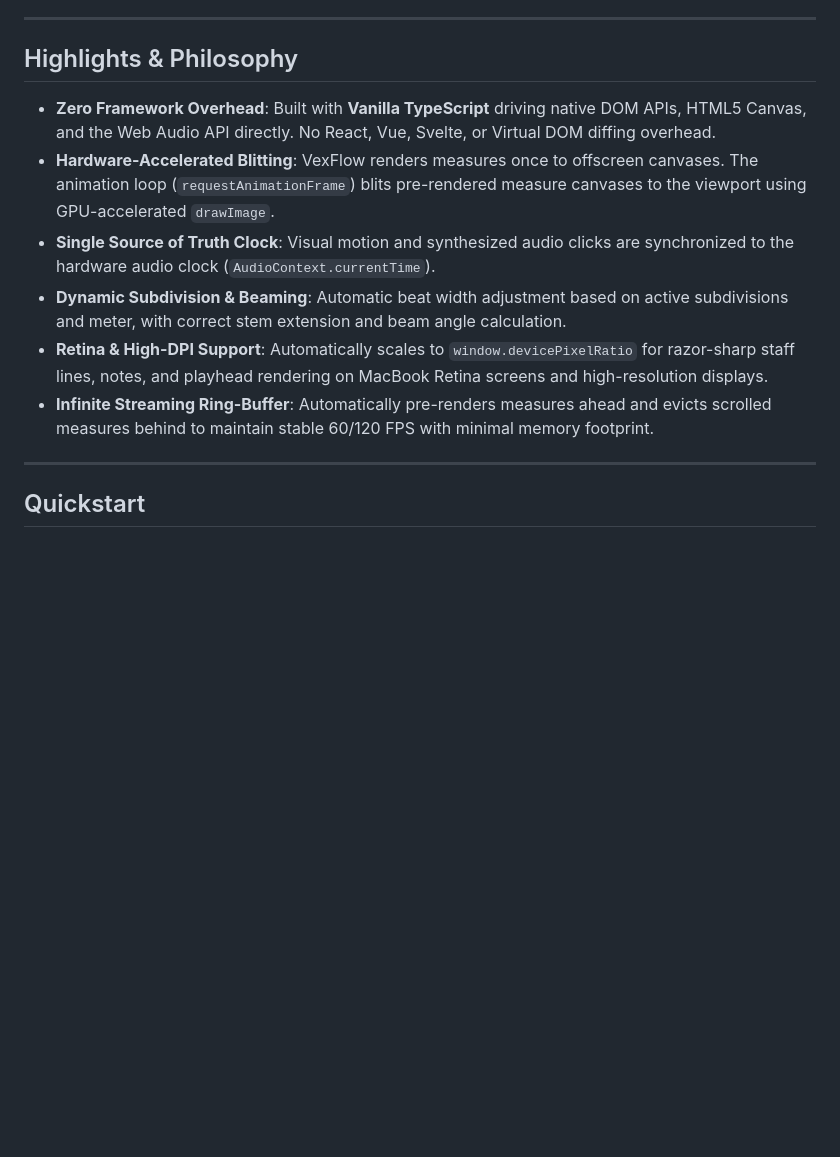
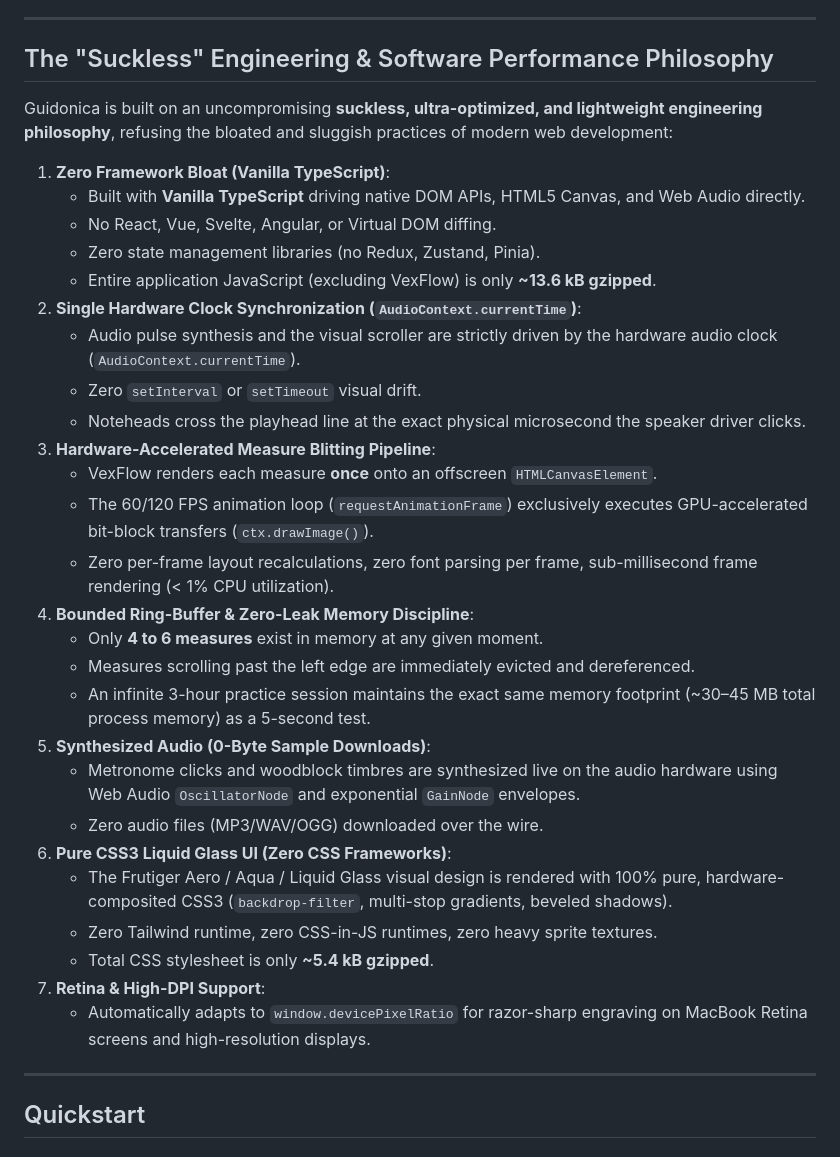
Before and after one commit to Hand-Lock/guidonica, a Markdown page: README.md, the part around the change. GitHub-like rendering; blank space fills up the shorter version.

Commit message:
docs: enshrine suckless engineering and software performance philosophy across specification and guides

```diff
--- a/README.md
+++ b/README.md
@@ -14,14 +14,36 @@ The *manus guidonica* was history's first spatial visual-mnemonic sight-singing
 
 ---
 
-## Highlights & Philosophy
+## The "Suckless" Engineering & Software Performance Philosophy
 
-- **Zero Framework Overhead**: Built with **Vanilla TypeScript** driving native DOM APIs, HTML5 Canvas, and the Web Audio API directly. No React, Vue, Svelte, or Virtual DOM diffing overhead.
-- **Hardware-Accelerated Blitting**: VexFlow renders measures once to offscreen canvases. The animation loop (`requestAnimationFrame`) blits pre-rendered measure canvases to the viewport using GPU-accelerated `drawImage`.
-- **Single Source of Truth Clock**: Visual motion and synthesized audio clicks are synchronized to the hardware audio clock (`AudioContext.currentTime`).
-- **Dynamic Subdivision & Beaming**: Automatic beat width adjustment based on active subdivisions and meter, with correct stem extension and beam angle calculation.
-- **Retina & High-DPI Support**: Automatically scales to `window.devicePixelRatio` for razor-sharp staff lines, notes, and playhead rendering on MacBook Retina screens and high-resolution displays.
-- **Infinite Streaming Ring-Buffer**: Automatically pre-renders measures ahead and evicts scrolled measures behind to maintain stable 60/120 FPS with minimal memory footprint.
+Guidonica is built on an uncompromising **suckless, ultra-optimized, and lightweight engineering philosophy**, refusing the bloated and sluggish practices of modern web development:
+
+1. **Zero Framework Bloat (Vanilla TypeScript)**:
+   - Built with **Vanilla TypeScript** driving native DOM APIs, HTML5 Canvas, and Web Audio directly.
+   - No React, Vue, Svelte, Angular, or Virtual DOM diffing.
+   - Zero state management libraries (no Redux, Zustand, Pinia).
+   - Entire application JavaScript (excluding VexFlow) is only **~13.6 kB gzipped**.
+2. **Single Hardware Clock Synchronization (`AudioContext.currentTime`)**:
+   - Audio pulse synthesis and the visual scroller are strictly driven by the hardware audio clock (`AudioContext.currentTime`).
+   - Zero `setInterval` or `setTimeout` visual drift.
+   - Noteheads cross the playhead line at the exact physical microsecond the speaker driver clicks.
+3. **Hardware-Accelerated Measure Blitting Pipeline**:
+   - VexFlow renders each measure **once** onto an offscreen `HTMLCanvasElement`.
+   - The 60/120 FPS animation loop (`requestAnimationFrame`) exclusively executes GPU-accelerated bit-block transfers (`ctx.drawImage()`).
+   - Zero per-frame layout recalculations, zero font parsing per frame, sub-millisecond frame rendering (< 1% CPU utilization).
+4. **Bounded Ring-Buffer & Zero-Leak Memory Discipline**:
+   - Only **4 to 6 measures** exist in memory at any given moment.
+   - Measures scrolling past the left edge are immediately evicted and dereferenced.
+   - An infinite 3-hour practice session maintains the exact same memory footprint (~30–45 MB total process memory) as a 5-second test.
+5. **Synthesized Audio (0-Byte Sample Downloads)**:
+   - Metronome clicks and woodblock timbres are synthesized live on the audio hardware using Web Audio `OscillatorNode` and exponential `GainNode` envelopes.
+   - Zero audio files (MP3/WAV/OGG) downloaded over the wire.
+6. **Pure CSS3 Liquid Glass UI (Zero CSS Frameworks)**:
+   - The Frutiger Aero / Aqua / Liquid Glass visual design is rendered with 100% pure, hardware-composited CSS3 (`backdrop-filter`, multi-stop gradients, beveled shadows).
+   - Zero Tailwind runtime, zero CSS-in-JS runtimes, zero heavy sprite textures.
+   - Total CSS stylesheet is only **~5.4 kB gzipped**.
+7. **Retina & High-DPI Support**:
+   - Automatically adapts to `window.devicePixelRatio` for razor-sharp engraving on MacBook Retina screens and high-resolution displays.
 
 ---
 
```
Also changed, not shown: AGENTS.md (+10 -4 lines), SPEC.md (+9 -0 lines).
